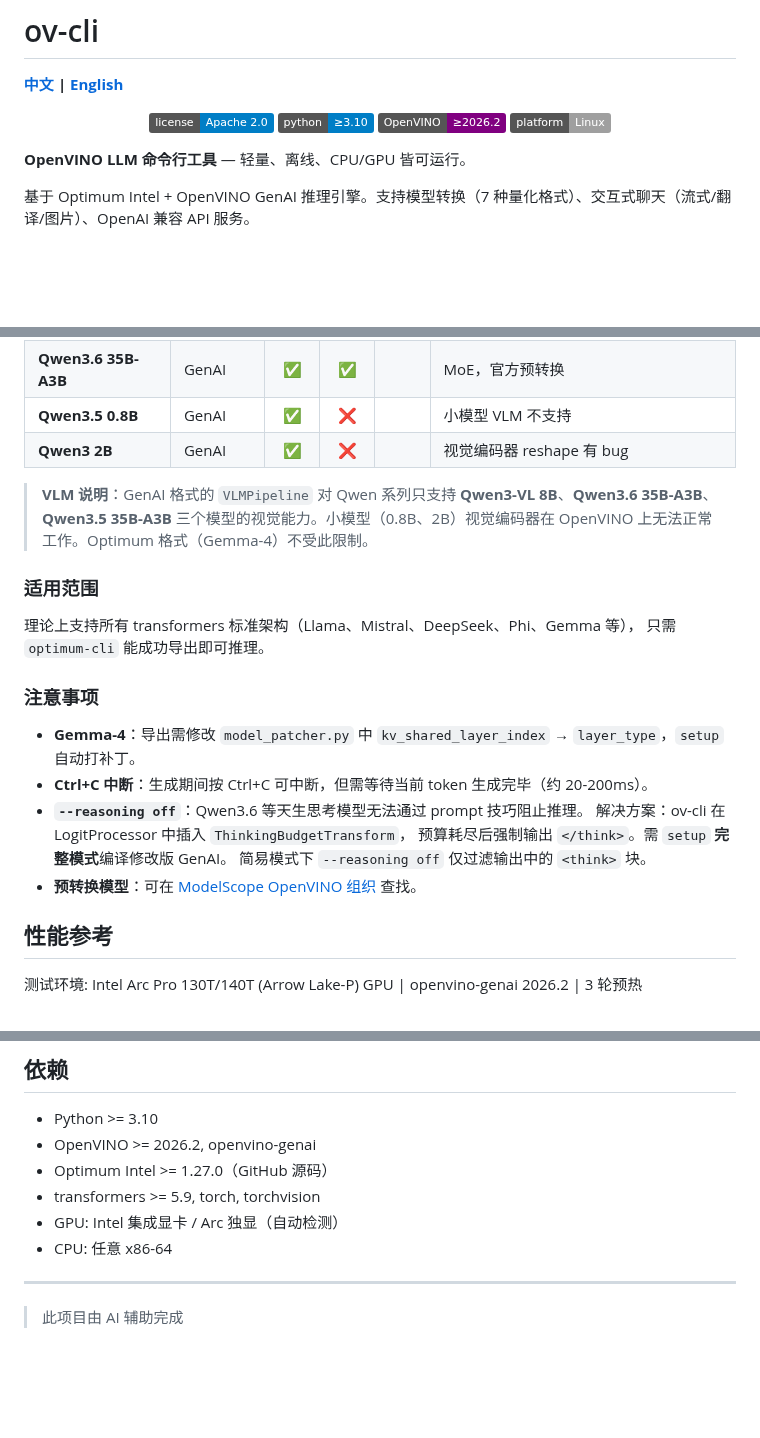
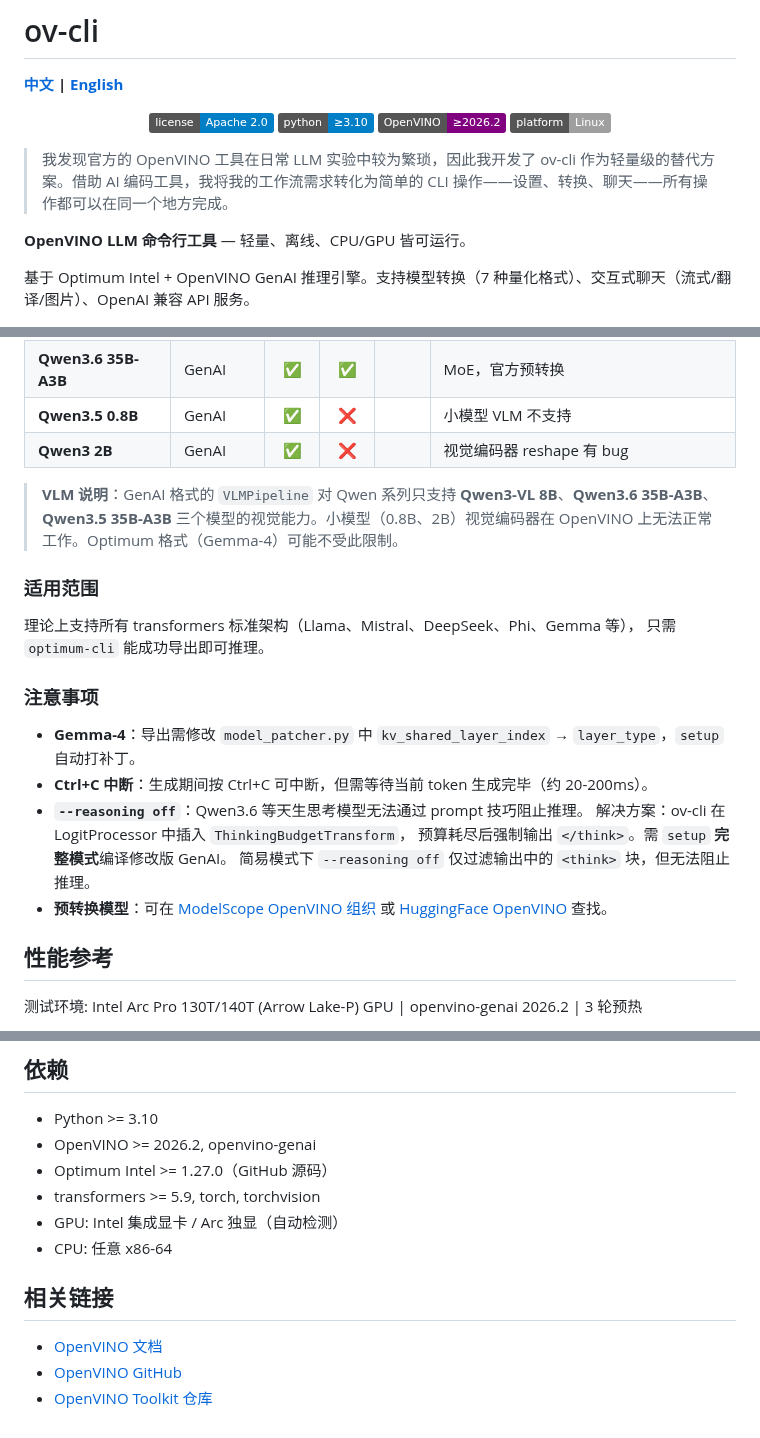
Before and after one commit to PlanteAmigor/ov-cli, a Markdown page: README.md, 3 parts joined by grey strips. Drawn GitHub-style; badges without logos; blank space fills up the shorter version.

```diff
--- a/README.md
+++ b/README.md
@@ -8,6 +8,8 @@
   <img src="https://img.shields.io/badge/OpenVINO-≥2026.2-purple" alt="OpenVINO">
   <img src="https://img.shields.io/badge/platform-Linux-lightgrey" alt="Platform">
 </p>
+
+> 我发现官方的 OpenVINO 工具在日常 LLM 实验中较为繁琐，因此我开发了 ov-cli 作为轻量级的替代方案。借助 AI 编码工具，我将我的工作流需求转化为简单的 CLI 操作——设置、转换、聊天——所有操作都可以在同一个地方完成。
 
 **OpenVINO LLM 命令行工具** — 轻量、离线、CPU/GPU 皆可运行。
 
@@ -199,7 +201,7 @@ EOF
 | **Qwen3.5 0.8B** | GenAI | ✅ | ❌ | | 小模型 VLM 不支持 |
 | **Qwen3 2B** | GenAI | ✅ | ❌ | | 视觉编码器 reshape 有 bug |
 
-> **VLM 说明**：GenAI 格式的 `VLMPipeline` 对 Qwen 系列只支持 **Qwen3-VL 8B**、**Qwen3.6 35B-A3B**、**Qwen3.5 35B-A3B** 三个模型的视觉能力。小模型（0.8B、2B）视觉编码器在 OpenVINO 上无法正常工作。Optimum 格式（Gemma-4）不受此限制。
+> **VLM 说明**：GenAI 格式的 `VLMPipeline` 对 Qwen 系列只支持 **Qwen3-VL 8B**、**Qwen3.6 35B-A3B**、**Qwen3.5 35B-A3B** 三个模型的视觉能力。小模型（0.8B、2B）视觉编码器在 OpenVINO 上无法正常工作。Optimum 格式（Gemma-4）可能不受此限制。
 
 ### 适用范围
 
@@ -213,8 +215,8 @@ EOF
 - **`--reasoning off`**：Qwen3.6 等天生思考模型无法通过 prompt 技巧阻止推理。
   解决方案：ov-cli 在 LogitProcessor 中插入 `ThinkingBudgetTransform`，
   预算耗尽后强制输出 `</think>`。需 `setup` **完整模式**编译修改版 GenAI。
-  简易模式下 `--reasoning off` 仅过滤输出中的 `<think>` 块。
-- **预转换模型**：可在 [ModelScope OpenVINO 组织](https://www.modelscope.cn/organization/OpenVINO) 查找。
+  简易模式下 `--reasoning off` 仅过滤输出中的 `<think>` 块，但无法阻止推理。
+- **预转换模型**：可在 [ModelScope OpenVINO 组织](https://www.modelscope.cn/organization/OpenVINO) 或 [HuggingFace OpenVINO](https://huggingface.co/OpenVINO) 查找。
 
 ## 性能参考
 
@@ -261,6 +263,8 @@ ov-cli/
 - GPU: Intel 集成显卡 / Arc 独显（自动检测）
 - CPU: 任意 x86-64
 
----
+## 相关链接
 
-> 此项目由 AI 辅助完成
+- [OpenVINO 文档](https://docs.openvino.ai/)
+- [OpenVINO GitHub](https://github.com/openvinotoolkit/openvino)
+- [OpenVINO Toolkit 仓库](https://github.com/orgs/openvinotoolkit/repositories?type=all)
```
Also changed, not shown: README_EN.md (+9 -5 lines).
